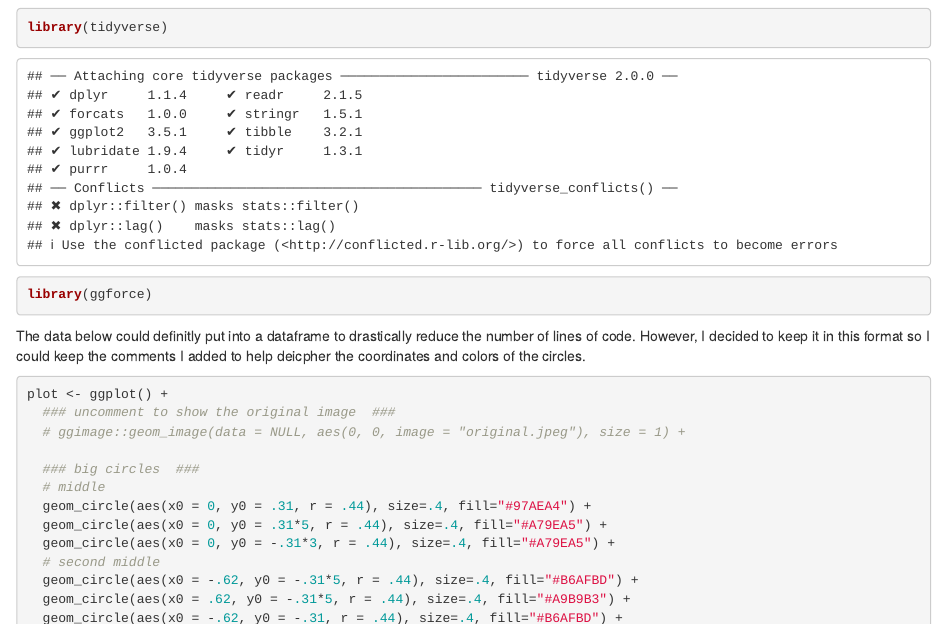
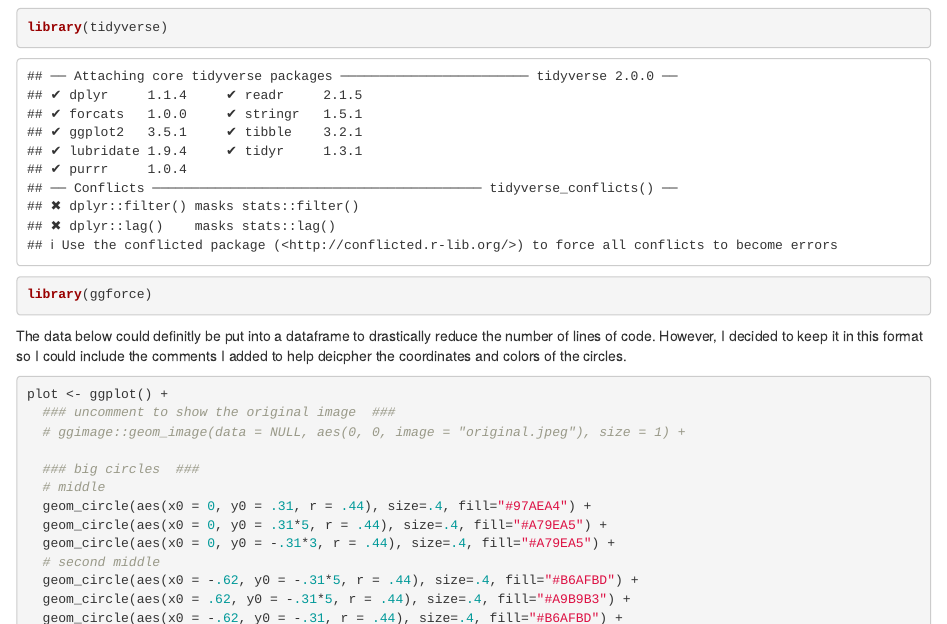
Before and after one commit to kkakey/art_recreations, an R Markdown document (2021-06-17-Edna_Andrade/2021-06-17-Edna_Andrade.Rmd): the page in a window 1100 px wide, from 180 px down. Rendered offline with R 4.5, knitr and Pandoc, with nearby package versions.

Commit message:
Fix typo

````diff
--- a/2021-06-17-Edna_Andrade/2021-06-17-Edna_Andrade.Rmd
+++ b/2021-06-17-Edna_Andrade/2021-06-17-Edna_Andrade.Rmd
@@ -18,8 +18,8 @@ library(tidyverse)
 library(ggforce)
 ```
 
-The data below could definitly put into a dataframe to drastically reduce the number of lines of code.
-However, I decided to keep it in this format so I could keep the comments I added to help deicpher the coordinates and colors of the circles.
+The data below could definitly be put into a dataframe to drastically reduce the number of lines of code.
+However, I decided to keep it in this format so I could include the comments I added to help deicpher the coordinates and colors of the circles.
 
 ```{r}
 plot <- ggplot() +
````
